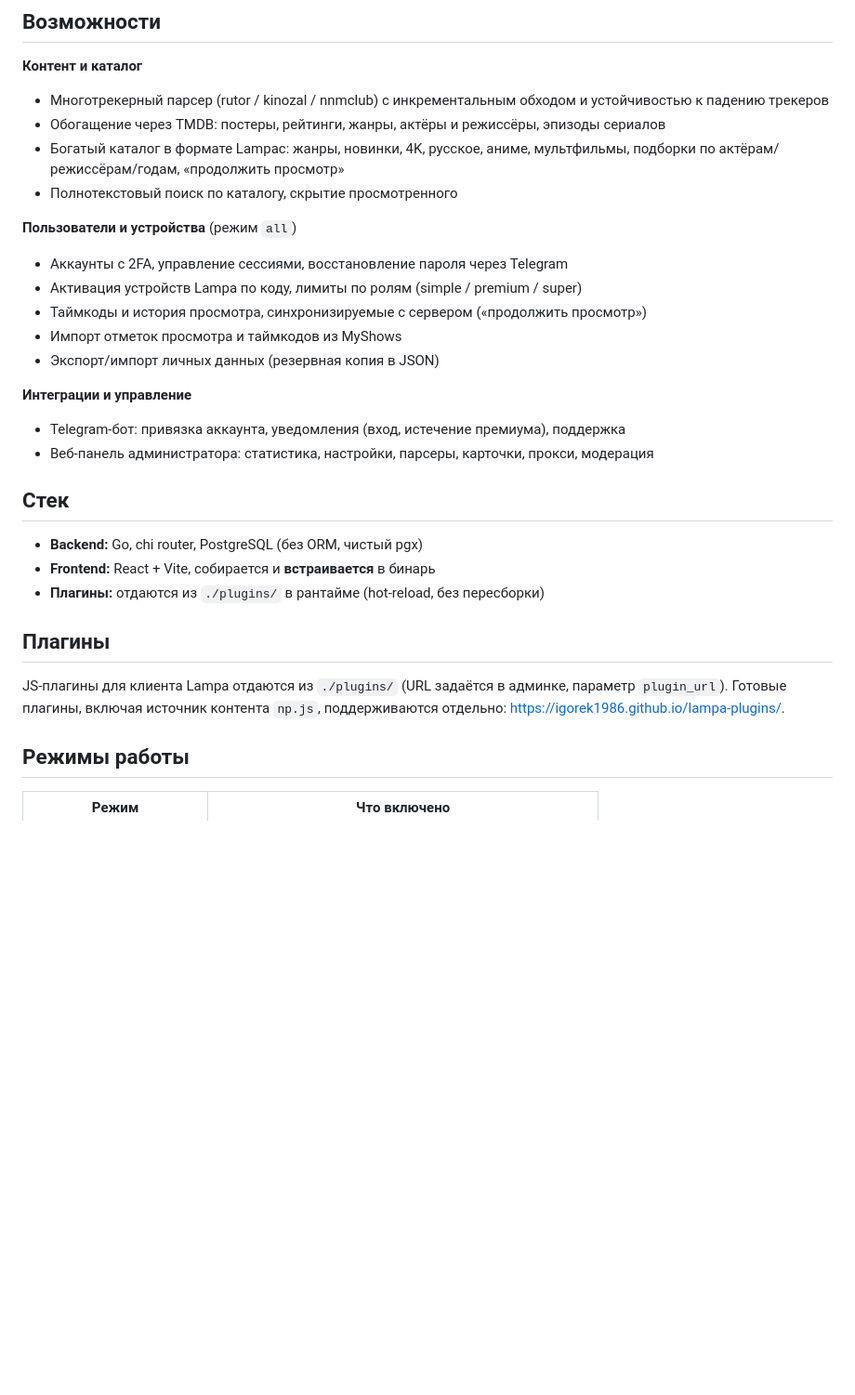
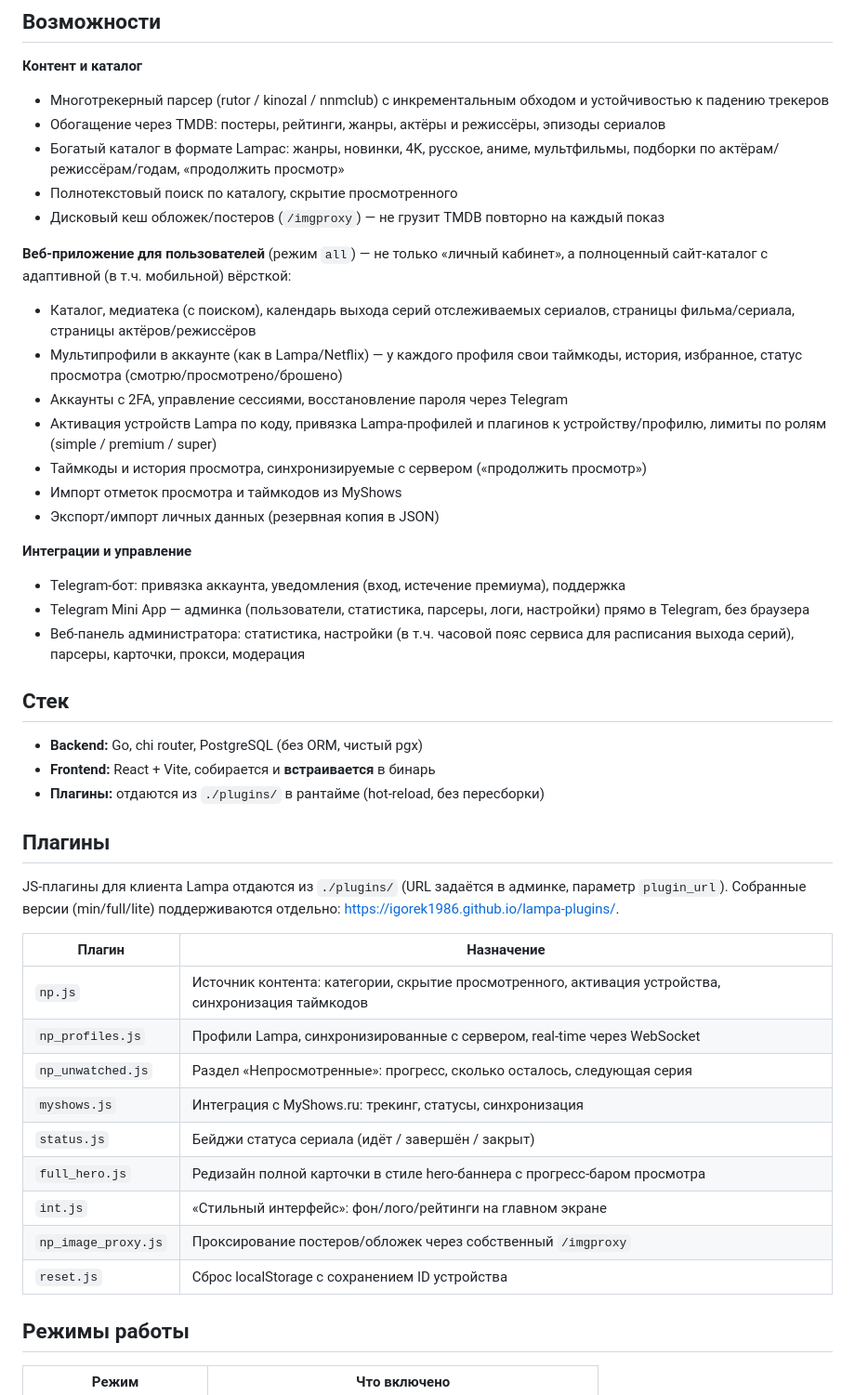
Before and after one commit to Igorek1986/movies-go, a Markdown page: README.md, the part around the change. Shown at 93% size. Rendered like a GitHub page; blank space fills up the shorter version.

Commit message:
docs: раскрыть в README веб-каталог, Telegram Mini App и полный список плагинов

```diff
--- a/README.md
+++ b/README.md
@@ -29,17 +29,21 @@
 - Обогащение через TMDB: постеры, рейтинги, жанры, актёры и режиссёры, эпизоды сериалов
 - Богатый каталог в формате Lampac: жанры, новинки, 4K, русское, аниме, мультфильмы, подборки по актёрам/режиссёрам/годам, «продолжить просмотр»
 - Полнотекстовый поиск по каталогу, скрытие просмотренного
+- Дисковый кеш обложек/постеров (`/imgproxy`) — не грузит TMDB повторно на каждый показ
 
-**Пользователи и устройства** (режим `all`)
+**Веб-приложение для пользователей** (режим `all`) — не только «личный кабинет», а полноценный сайт-каталог с адаптивной (в т.ч. мобильной) вёрсткой:
+- Каталог, медиатека (с поиском), календарь выхода серий отслеживаемых сериалов, страницы фильма/сериала, страницы актёров/режиссёров
+- Мультипрофили в аккаунте (как в Lampa/Netflix) — у каждого профиля свои таймкоды, история, избранное, статус просмотра (смотрю/просмотрено/брошено)
 - Аккаунты с 2FA, управление сессиями, восстановление пароля через Telegram
-- Активация устройств Lampa по коду, лимиты по ролям (simple / premium / super)
+- Активация устройств Lampa по коду, привязка Lampa-профилей и плагинов к устройству/профилю, лимиты по ролям (simple / premium / super)
 - Таймкоды и история просмотра, синхронизируемые с сервером («продолжить просмотр»)
 - Импорт отметок просмотра и таймкодов из MyShows
 - Экспорт/импорт личных данных (резервная копия в JSON)
 
 **Интеграции и управление**
 - Telegram-бот: привязка аккаунта, уведомления (вход, истечение премиума), поддержка
-- Веб-панель администратора: статистика, настройки, парсеры, карточки, прокси, модерация
+- Telegram Mini App — админка (пользователи, статистика, парсеры, логи, настройки) прямо в Telegram, без браузера
+- Веб-панель администратора: статистика, настройки (в т.ч. часовой пояс сервиса для расписания выхода серий), парсеры, карточки, прокси, модерация
 
 ## Стек
 
@@ -49,7 +53,19 @@
 
 ## Плагины
 
-JS-плагины для клиента Lampa отдаются из `./plugins/` (URL задаётся в админке, параметр `plugin_url`). Готовые плагины, включая источник контента `np.js`, поддерживаются отдельно: <https://igorek1986.github.io/lampa-plugins/>.
+JS-плагины для клиента Lampa отдаются из `./plugins/` (URL задаётся в админке, параметр `plugin_url`). Собранные версии (min/full/lite) поддерживаются отдельно: <https://igorek1986.github.io/lampa-plugins/>.
+
+| Плагин | Назначение |
+|--------|-----------|
+| `np.js` | Источник контента: категории, скрытие просмотренного, активация устройства, синхронизация таймкодов |
+| `np_profiles.js` | Профили Lampa, синхронизированные с сервером, real-time через WebSocket |
+| `np_unwatched.js` | Раздел «Непросмотренные»: прогресс, сколько осталось, следующая серия |
+| `myshows.js` | Интеграция с MyShows.ru: трекинг, статусы, синхронизация |
+| `status.js` | Бейджи статуса сериала (идёт / завершён / закрыт) |
+| `full_hero.js` | Редизайн полной карточки в стиле hero-баннера с прогресс-баром просмотра |
+| `int.js` | «Стильный интерфейс»: фон/лого/рейтинги на главном экране |
+| `np_image_proxy.js` | Проксирование постеров/обложек через собственный `/imgproxy` |
+| `reset.js` | Сброс localStorage с сохранением ID устройства |
 
 ## Режимы работы
 
```
